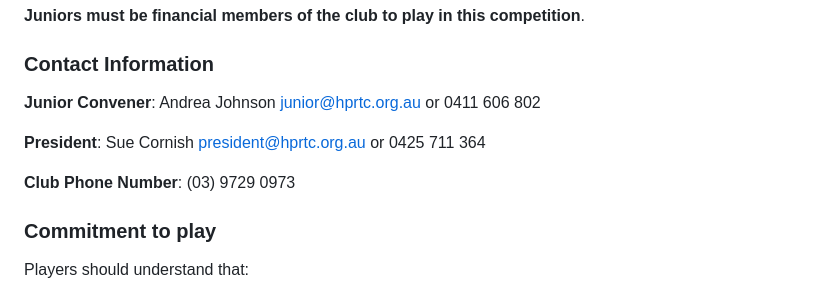
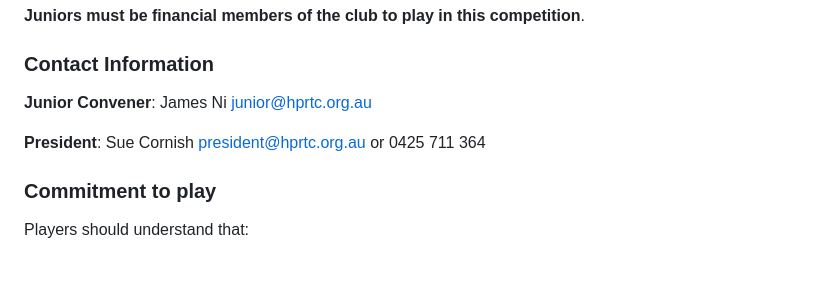
Before and after one commit to hprtc/website, a Markdown page: competition/junior.md, the part around the change. Rendered like a GitHub page; blank space fills up the shorter version.

Commit message:
Removed Andrea's name and number

```diff
--- a/competition/junior.md
+++ b/competition/junior.md
@@ -14,13 +14,12 @@ Teams are selected at the discretion of the Junior Selection Committee. Each tea
 
 ### Contact Information
 
-**Junior Convener**: Andrea Johnson
-[junior@hprtc.org.au](mailto:junior@hprtc.org.au) or 0411 606 802
+**Junior Convener**: James Ni
+[junior@hprtc.org.au](mailto:junior@hprtc.org.au)
 
 **President**: Sue Cornish
 [president@hprtc.org.au](mailto:president@hprtc.org.au) or 0425 711 364
 
-**Club Phone Number**: (03) 9729 0973
 
 ### Commitment to play
 
```
Also changed, not shown: news/2022-03-juniors.md (+0 -1 lines).
